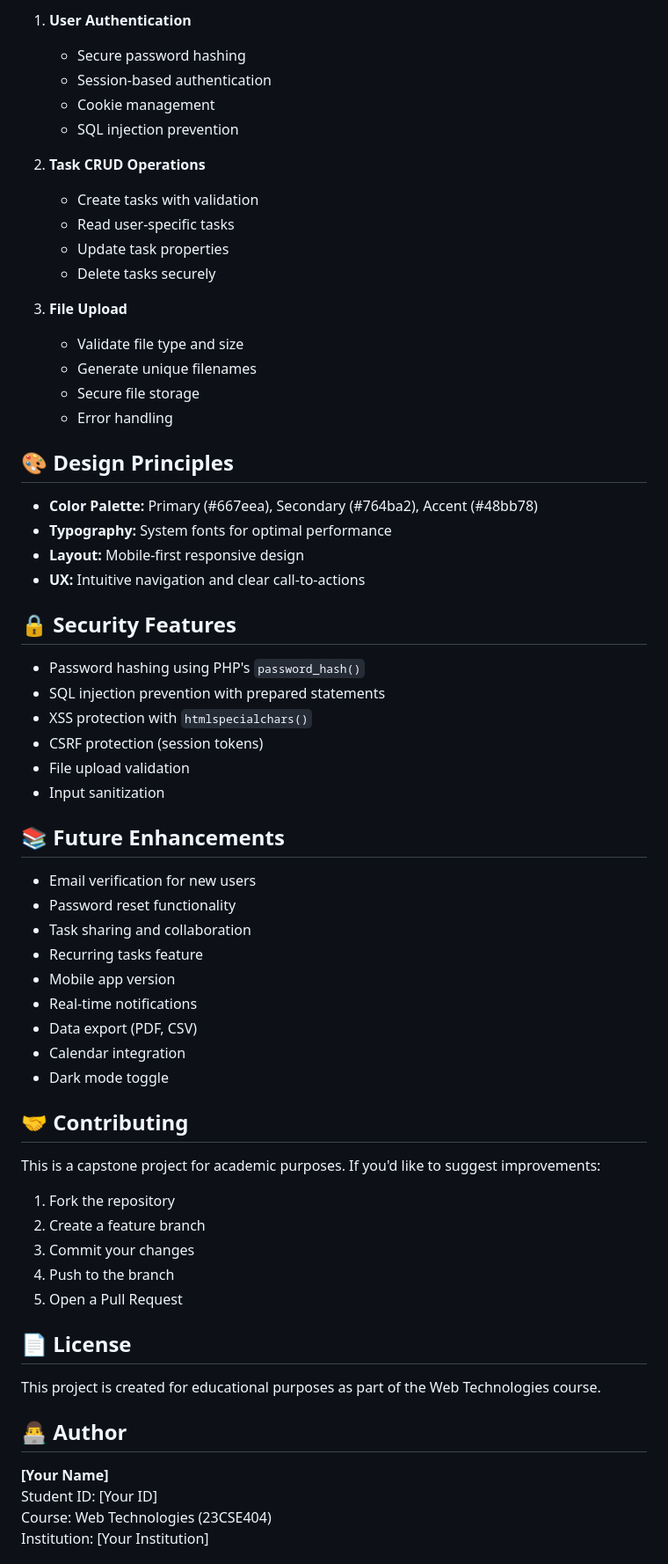
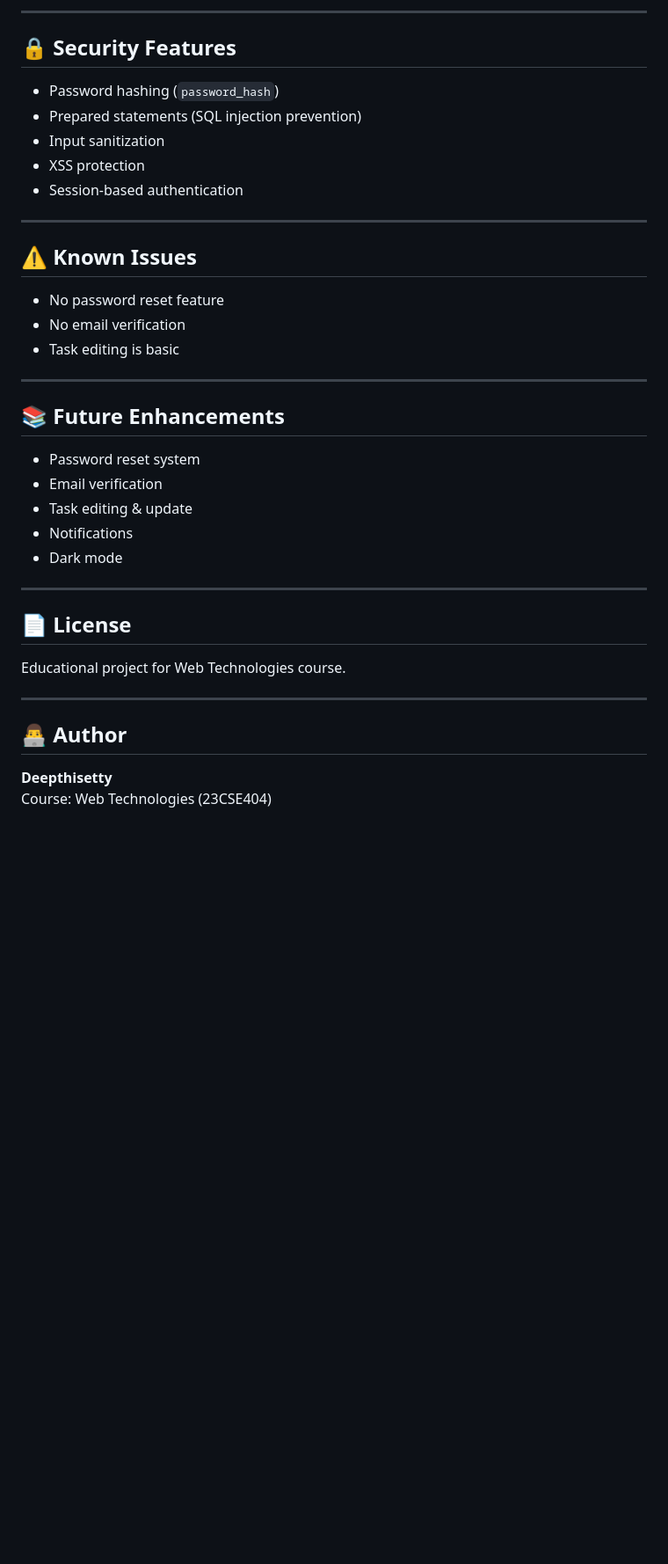
Before and after one commit to Deepthisetty2811/capstone-web-project, a Markdown page: README.md, the part around one of its changes. Shown at 88% size. Drawn GitHub-style; blank space fills up the shorter version.

```diff
--- a/README.md
+++ b/README.md
@@ -278,67 +227,41 @@ Password: Test@1234
-1. **User Authentication**
-   - Secure password hashing
-   - Session-based authentication
-   - Cookie management
-   - SQL injection prevention
-
-2. **Task CRUD Operations**
-   - Create tasks with validation
-   - Read user-specific tasks
-   - Update task properties
-   - Delete tasks securely
-
-3. **File Upload**
-   - Validate file type and size
-   - Generate unique filenames
-   - Secure file storage
-   - Error handling
-
-## 🎨 Design Principles
-
-- **Color Palette:** Primary (#667eea), Secondary (#764ba2), Accent (#48bb78)
-- **Typography:** System fonts for optimal performance
-- **Layout:** Mobile-first responsive design
-- **UX:** Intuitive navigation and clear call-to-actions
+---
 
 ## 🔒 Security Features
 
-- Password hashing using PHP's `password_hash()`
-- SQL injection prevention with prepared statements
-- XSS protection with `htmlspecialchars()`
-- CSRF protection (session tokens)
-- File upload validation
+- Password hashing (`password_hash`)
+- Prepared statements (SQL injection prevention)
 - Input sanitization
+- XSS protection
+- Session-based authentication
+
+---
+
+## ⚠️ Known Issues
+
+- No password reset feature
+- No email verification
+- Task editing is basic
+
+---
 
 ## 📚 Future Enhancements
 
-- Email verification for new users
-- Password reset functionality
-- Task sharing and collaboration
-- Recurring tasks feature
-- Mobile app version
-- Real-time notifications
-- Data export (PDF, CSV)
-- Calendar integration
-- Dark mode toggle
+- Password reset system
+- Email verification
+- Task editing & update
+- Notifications
+- Dark mode
 
-## 🤝 Contributing
-
-This is a capstone project for academic purposes. If you'd like to suggest improvements:
-
-1. Fork the repository
-2. Create a feature branch
-3. Commit your changes
-4. Push to the branch
-5. Open a Pull Request
+---
 
 ## 📄 License
 
-This project is created for educational purposes as part of the Web Technologies course.
+Educational project for Web Technologies course.
+
+---
 
 ## 👨‍💻 Author
 
-**[Your Name]**
-Student ID: [Your ID]
+**Deepthisetty**
 Course: Web Technologies (23CSE404)
-Institution: [Your Institution]
 
```
Also changed, not shown: other parts of README.md (+147 -201 lines).
